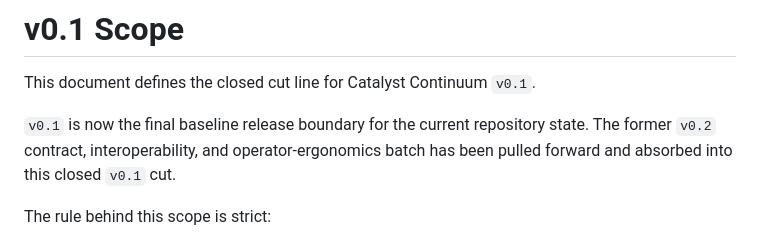
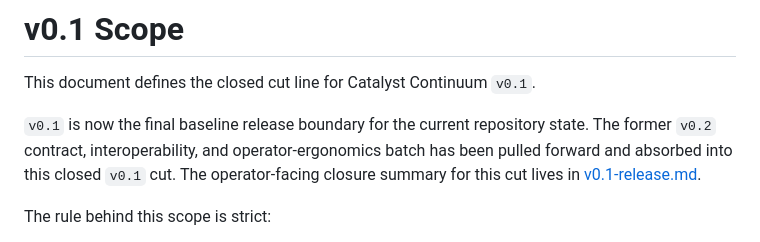
Before and after one commit to taras-kolodchyn/catalyst-continuum, a Markdown page: docs/v0.1-scope.md, the part around the change. GitHub-like rendering.

```diff
--- a/docs/v0.1-scope.md
+++ b/docs/v0.1-scope.md
@@ -4,6 +4,7 @@ This document defines the closed cut line for Catalyst Continuum `v0.1`.
 
 `v0.1` is now the final baseline release boundary for the current repository state.
 The former `v0.2` contract, interoperability, and operator-ergonomics batch has been pulled forward and absorbed into this closed `v0.1` cut.
+The operator-facing closure summary for this cut lives in [v0.1-release.md](v0.1-release.md).
 
 The rule behind this scope is strict:
 
```
Also changed, not shown: README.md (+1 -0 lines), docs/v0.1-release.md (added, +64 -0 lines).
